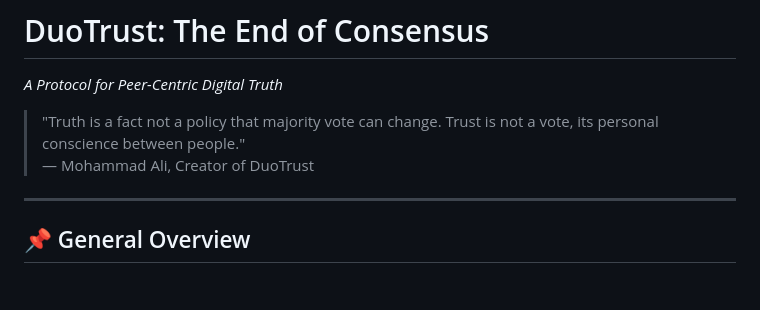
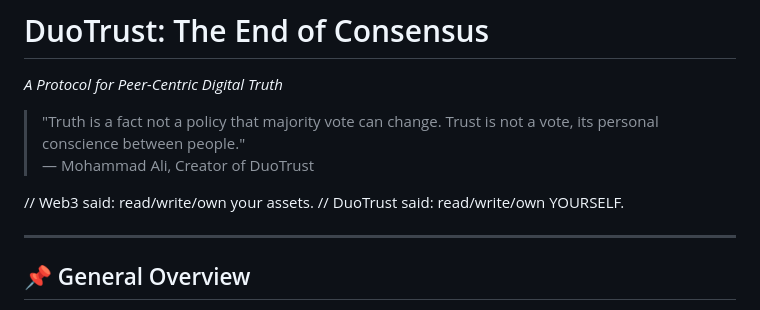
Before and after one commit to Mohammad-Ali-Rauf/DuoTrust, a Markdown page: README.md, the part around the change. GitHub-like rendering; blank space fills up the shorter version.

```diff
--- a/README.md
+++ b/README.md
@@ -3,6 +3,9 @@ _A Protocol for Peer-Centric Digital Truth_
 
 > "Truth is a fact not a policy that majority vote can change. Trust is not a vote, its personal conscience between people."
 > — Mohammad Ali, Creator of DuoTrust
+
+// Web3 said: read/write/own your assets.
+// DuoTrust said: read/write/own YOURSELF.
 
 ---
 
```
